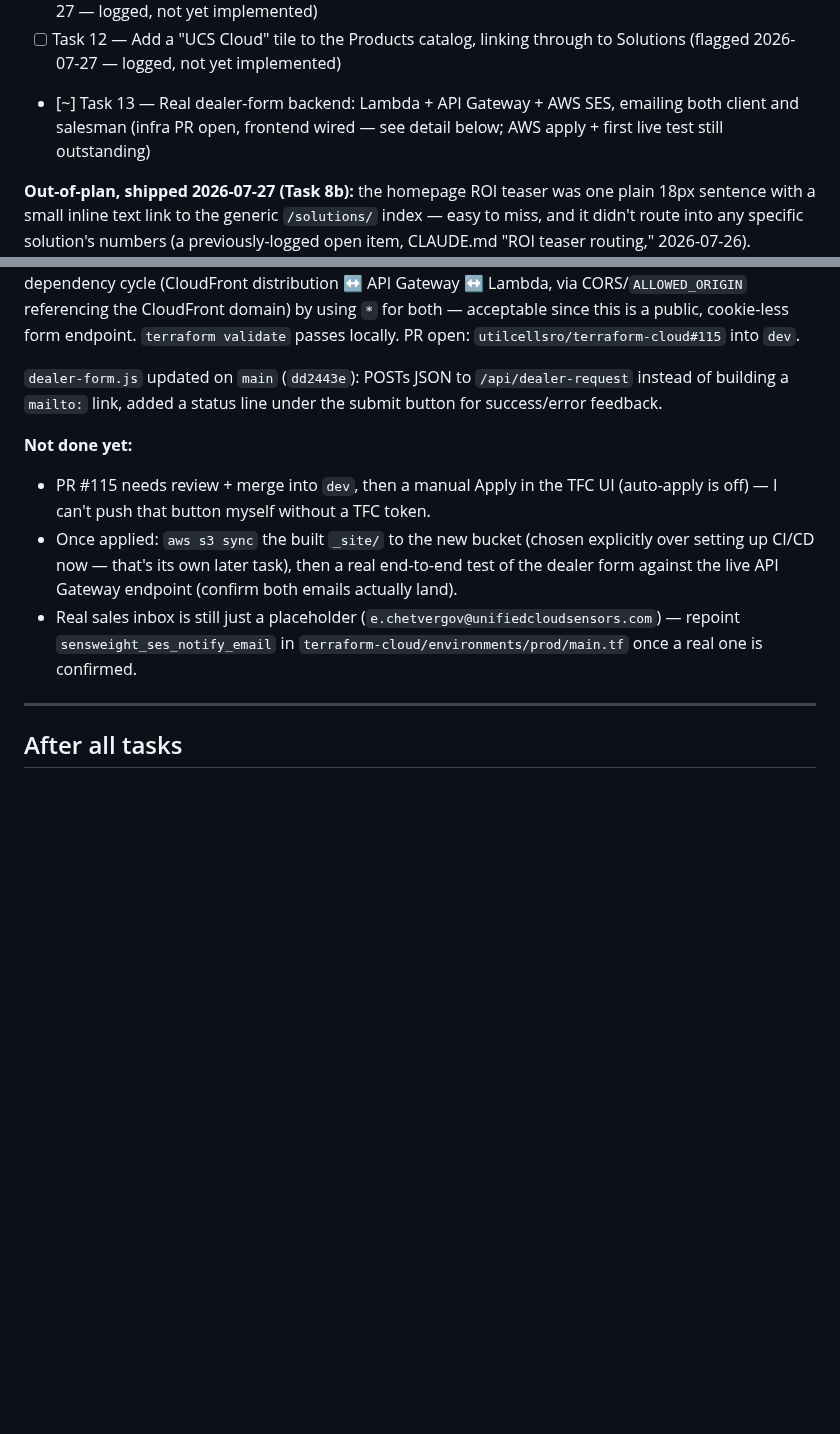
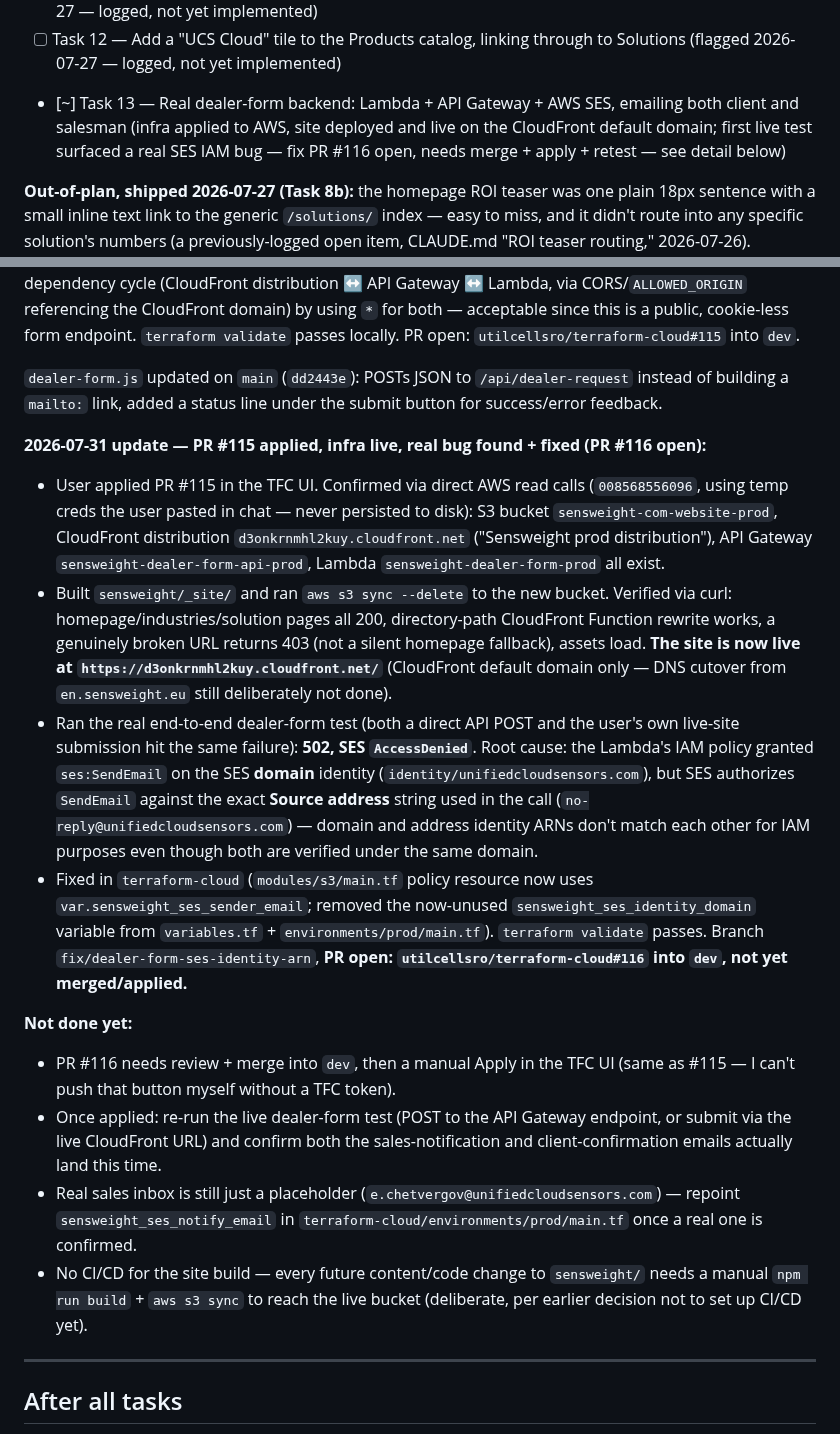
Before and after one commit to utilcellsro/sensweight-web, a Markdown page: TASKS.md, 2 parts joined by grey strips. Drawn GitHub-style; blank space fills up the shorter version.

Commit message:
Log Task 13 progress: infra applied and live, dealer-form SES bug found + fix PR open

```diff
--- a/TASKS.md
+++ b/TASKS.md
@@ -19,7 +19,7 @@ Full background: see CLAUDE.md's "Stakeholder feedback — JIC presentation (202
 - [x] Task 10 — Move the repo to the `utilcellsro` GitHub organization as its own separate repo (done 2026-07-30: transferred `echetvergov/ucs-frontend` → `utilcellsro/sensweight-web`, local `origin` repointed, old URL redirects)
 - [ ] Task 11 — Swap the homepage hero tile order to Industries → Solutions → Products (flagged 2026-07-27 — logged, not yet implemented)
 - [ ] Task 12 — Add a "UCS Cloud" tile to the Products catalog, linking through to Solutions (flagged 2026-07-27 — logged, not yet implemented)
-- [~] Task 13 — Real dealer-form backend: Lambda + API Gateway + AWS SES, emailing both client and salesman (infra PR open, frontend wired — see detail below; AWS apply + first live test still outstanding)
+- [~] Task 13 — Real dealer-form backend: Lambda + API Gateway + AWS SES, emailing both client and salesman (infra applied to AWS, site deployed and live on the CloudFront default domain; first live test surfaced a real SES IAM bug — fix PR #116 open, needs merge + apply + retest — see detail below)
 
 **Out-of-plan, shipped 2026-07-27 (Task 8b):** the homepage ROI teaser was one plain 18px sentence with a small inline text link to the generic `/solutions/` index — easy to miss, and it didn't route into any specific solution's numbers (a previously-logged open item, CLAUDE.md "ROI teaser routing," 2026-07-26). Replaced with a heading + 5 pill-style buttons, one per solution, each deep-linking to that page's own `#roi` calculator anchor. Branch `task/roi-teaser-per-solution`, merged `--no-ff`, pushed (`0f8e221`).
 
@@ -290,10 +290,17 @@ Built on `task/sensweight-web-hosting` in `terraform-cloud` (extends `modules/s3
 
 `dealer-form.js` updated on `main` (`dd2443e`): POSTs JSON to `/api/dealer-request` instead of building a `mailto:` link, added a status line under the submit button for success/error feedback.
 
+**2026-07-31 update — PR #115 applied, infra live, real bug found + fixed (PR #116 open):**
+- User applied PR #115 in the TFC UI. Confirmed via direct AWS read calls (`008568556096`, using temp creds the user pasted in chat — never persisted to disk): S3 bucket `sensweight-com-website-prod`, CloudFront distribution `d3onkrnmhl2kuy.cloudfront.net` ("Sensweight prod distribution"), API Gateway `sensweight-dealer-form-api-prod`, Lambda `sensweight-dealer-form-prod` all exist.
+- Built `sensweight/_site/` and ran `aws s3 sync --delete` to the new bucket. Verified via curl: homepage/industries/solution pages all 200, directory-path CloudFront Function rewrite works, a genuinely broken URL returns 403 (not a silent homepage fallback), assets load. **The site is now live at `https://d3onkrnmhl2kuy.cloudfront.net/`** (CloudFront default domain only — DNS cutover from `en.sensweight.eu` still deliberately not done).
+- Ran the real end-to-end dealer-form test (both a direct API POST and the user's own live-site submission hit the same failure): **502, SES `AccessDenied`**. Root cause: the Lambda's IAM policy granted `ses:SendEmail` on the SES **domain** identity (`identity/unifiedcloudsensors.com`), but SES authorizes `SendEmail` against the exact **Source address** string used in the call (`no-reply@unifiedcloudsensors.com`) — domain and address identity ARNs don't match each other for IAM purposes even though both are verified under the same domain.
+- Fixed in `terraform-cloud` (`modules/s3/main.tf` policy resource now uses `var.sensweight_ses_sender_email`; removed the now-unused `sensweight_ses_identity_domain` variable from `variables.tf` + `environments/prod/main.tf`). `terraform validate` passes. Branch `fix/dealer-form-ses-identity-arn`, **PR open: `utilcellsro/terraform-cloud#116` into `dev`, not yet merged/applied.**
+
 **Not done yet:**
-- PR #115 needs review + merge into `dev`, then a manual Apply in the TFC UI (auto-apply is off) — I can't push that button myself without a TFC token.
-- Once applied: `aws s3 sync` the built `_site/` to the new bucket (chosen explicitly over setting up CI/CD now — that's its own later task), then a real end-to-end test of the dealer form against the live API Gateway endpoint (confirm both emails actually land).
+- PR #116 needs review + merge into `dev`, then a manual Apply in the TFC UI (same as #115 — I can't push that button myself without a TFC token).
+- Once applied: re-run the live dealer-form test (POST to the API Gateway endpoint, or submit via the live CloudFront URL) and confirm both the sales-notification and client-confirmation emails actually land this time.
 - Real sales inbox is still just a placeholder (`e.chetvergov@unifiedcloudsensors.com`) — repoint `sensweight_ses_notify_email` in `terraform-cloud/environments/prod/main.tf` once a real one is confirmed.
+- No CI/CD for the site build — every future content/code change to `sensweight/` needs a manual `npm run build` + `aws s3 sync` to reach the live bucket (deliberate, per earlier decision not to set up CI/CD yet).
 
 ---
 
```
